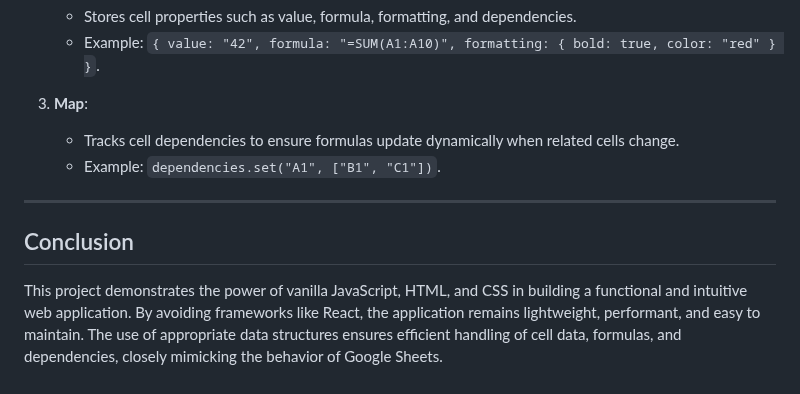
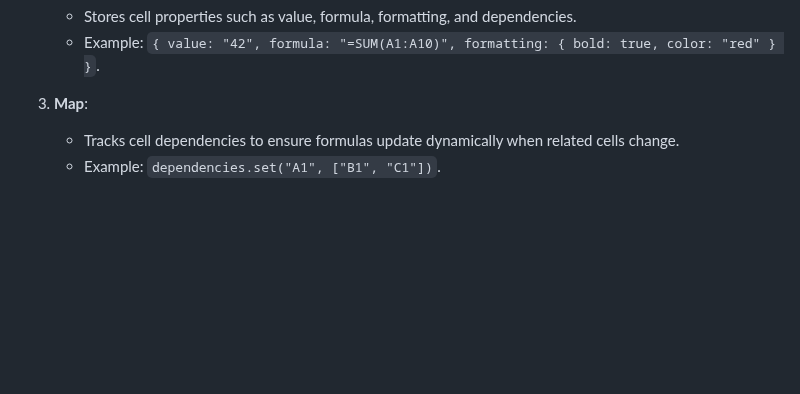
Before and after one commit to not-indro/GoogleSheets_clone_project, a Markdown page: readme.md, the part around the change. Drawn GitHub-style; blank space fills up the shorter version.

```diff
--- a/readme.md
+++ b/readme.md
@@ -146,8 +146,3 @@ google-sheets-clone/
 3. **Map**:
    - Tracks cell dependencies to ensure formulas update dynamically when related cells change.
    - Example: `dependencies.set("A1", ["B1", "C1"])`.
-
----
-
-## Conclusion
-This project demonstrates the power of vanilla JavaScript, HTML, and CSS in building a functional and intuitive web application. By avoiding frameworks like React, the application remains lightweight, performant, and easy to maintain. The use of appropriate data structures ensures efficient handling of cell data, formulas, and dependencies, closely mimicking the behavior of Google Sheets.
```
